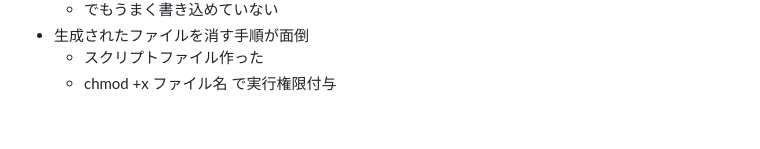
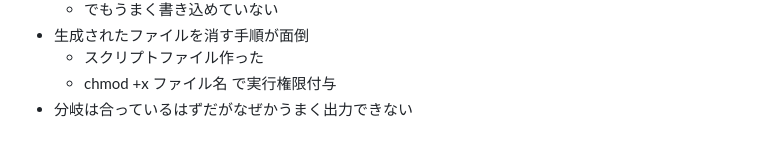
Before and after one commit to zer0-u/cs50, a Markdown page: 4_Memory/memo.md, the part around the change. GitHub-like rendering.

Commit message:
Sun, Jan 15, 2023, 8:56 AM +00:00

```diff
--- a/4_Memory/memo.md
+++ b/4_Memory/memo.md
@@ -410,3 +410,4 @@ filter(more comfortable)は構造的にほぼ同じだと思うので一旦飛
 - 生成されたファイルを消す手順が面倒
   - スクリプトファイル作った
   - chmod +x ファイル名 で実行権限付与
+- 分岐は合っているはずだがなぜかうまく出力できない
```
